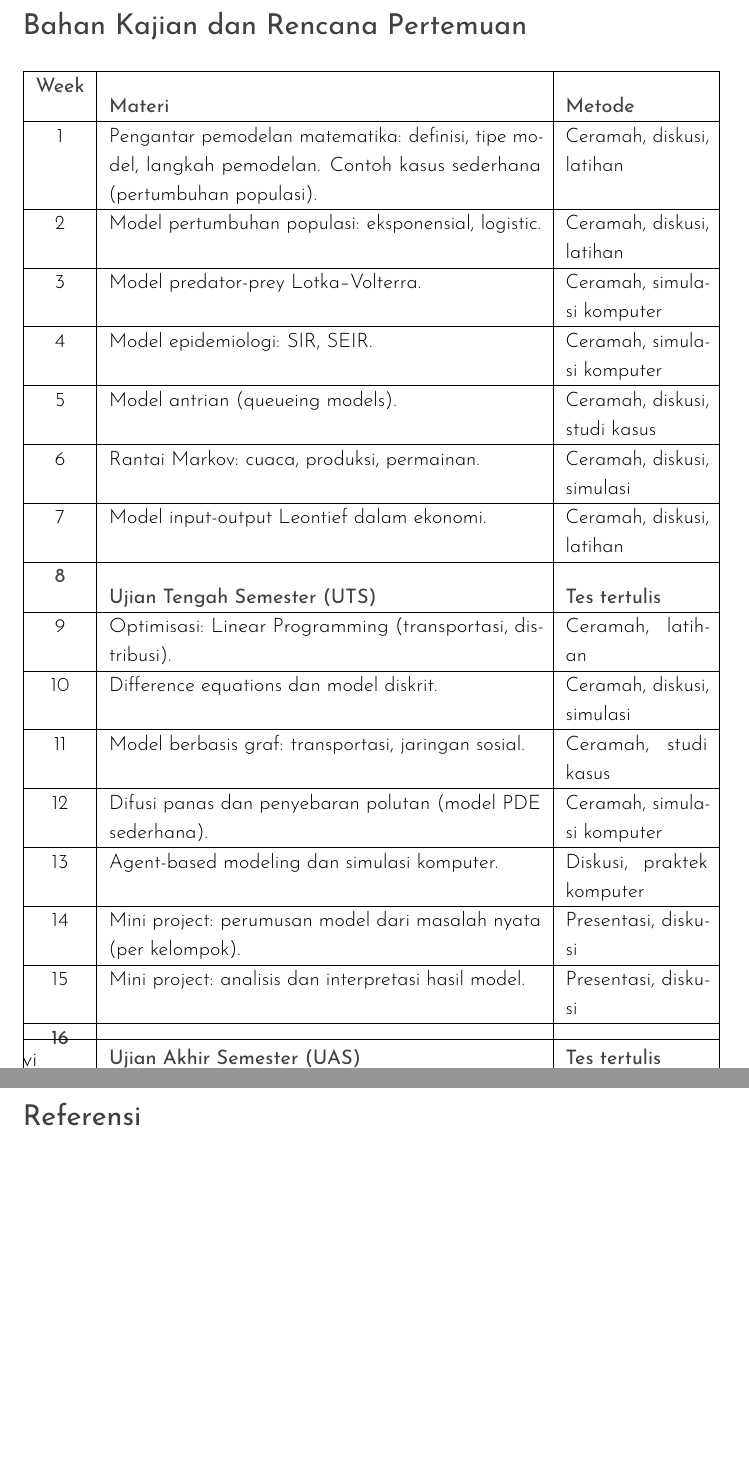
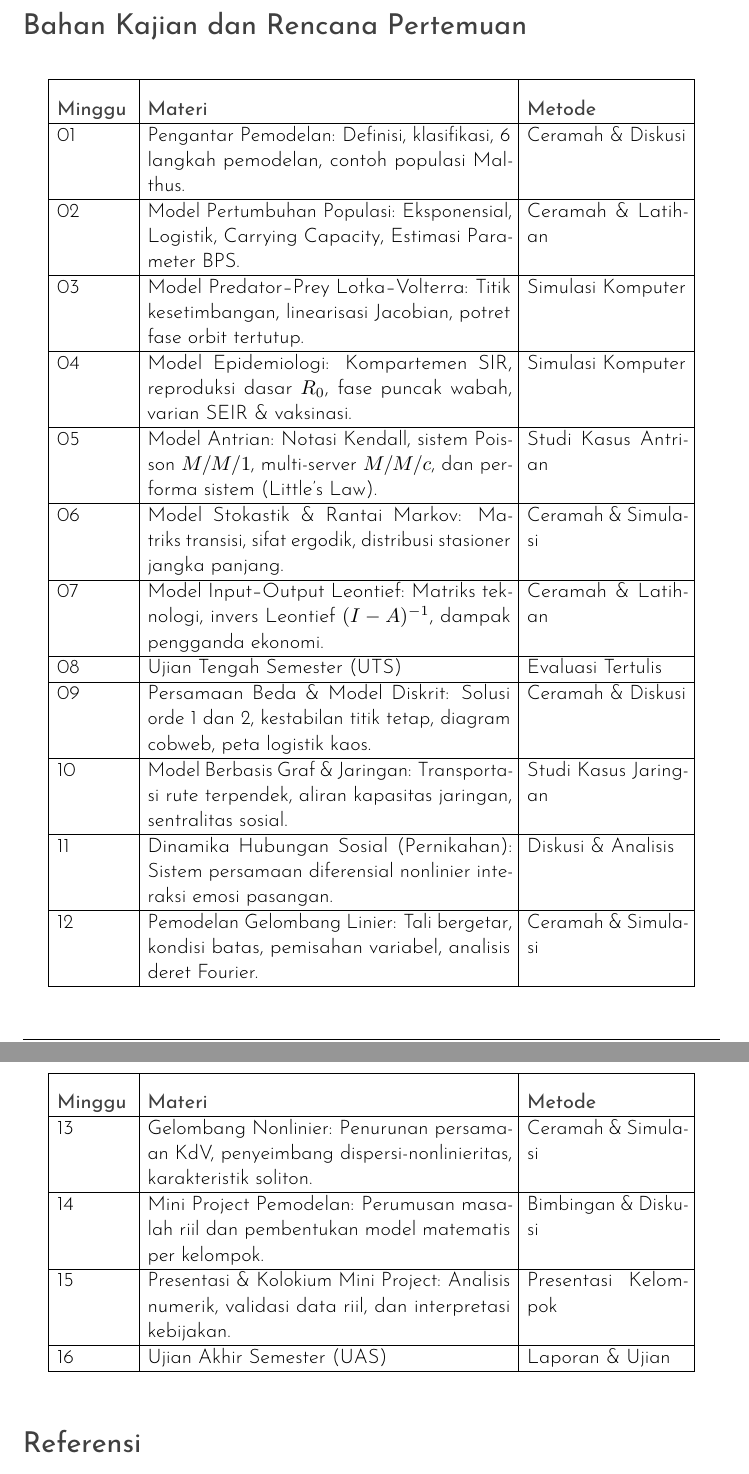
Before and after one commit to cmdsi-info/pemodelan-matematika, a LaTeX thesis (main.tex, which reads bukumjh.cls): two parts of pages 6 and 7 of 180 before the commit and two parts of pages 5 and 6 of 175 after it, joined at a grey line, cut so that both start at the same text, the shorter picture padded with empty space. Compiled offline with pdfLaTeX.

Commit message:
Selaraskan 12 bab, RPS, dan PDF buku ajar

```diff
--- a/bukumjh.cls
+++ b/bukumjh.cls
@@ -218,24 +218,32 @@
   \section*{Tentang Penulis}
   \addcontentsline{toc}{section}{Tentang Penulis}
 
+  \IfFileExists{Gbr/jamhuri_sqr.jpg}{%
   \begin{wrapfigure}{l}{2.5cm}
     \includegraphics[width=2.5cm]{Gbr/jamhuri_sqr.jpg}
   \end{wrapfigure}
+  }{}
   \textbf{Dr. Mohammad Jamhuri, M.Si.} adalah dosen tetap di Departemen Matematika, Fakultas Sains dan Teknologi, Universitas Islam Negeri Maulana Malik Ibrahim Malang. Ia menyelesaikan program doktoral di bidang Matematika Terapan di Institut Teknologi Sepuluh Nopember (ITS) Surabaya. Minat riset beliau meliputi machine learning, analisis numerik, dan pemodelan komputasional.
 
+  \IfFileExists{Gbr/Isa_sqr.jpg}{%
   \begin{wrapfigure}{r}{2.5cm}
     \includegraphics[width=2.5cm]{Gbr/Isa_sqr.jpg}
   \end{wrapfigure}
+  }{}
   \textbf{Prof. Dr. Mohammad Isa Irawan, M.T.} merupakan guru besar di Departemen Matematika, Fakultas Sains dan Analitika Data, Institut Teknologi Sepuluh Nopember (ITS) Surabaya. Ia meraih gelar doktor di bidang Software Engineering dari Vienna University of Technology, Austria. Minat riset beliau meliputi data science, machine learning, bioinformatika, data mining, artificial intelligence, dan decision sciences. Ia juga aktif memimpin berbagai proyek riset internasional.
 
+  \IfFileExists{Gbr/mukhlash_sqr.jpg}{%
   \begin{wrapfigure}{r}{2.5cm}
     \includegraphics[width=2.5cm]{Gbr/mukhlash_sqr.jpg}
   \end{wrapfigure}
+  }{}
   \textbf{Dr. Imam Mukhlash, M.T.} adalah dosen dan peneliti di Departemen Matematika ITS. Ia menyelesaikan pendidikan doktoral di bidang data mining di Institut Teknologi Bandung. Minat risetnya mencakup data mining, pembelajaran mesin, dan rekayasa perangkat lunak, dengan fokus pada pengolahan data tekstual dan temporal.
 
+  \IfFileExists{Gbr/Kusumastuti.png}{%
   \begin{wrapfigure}{l}{2.5cm}
     \includegraphics[width=2.5cm]{Gbr/Kusumastuti.png}
   \end{wrapfigure}
+  }{}
   \textbf{Ari Kusumastuti, M.Pd., M.Si.} merupakan dosen Matematika di UIN Maulana Malik Ibrahim Malang. Ia menyelesaikan pendidikan S2 di bidang Matematika Terapan dan kini tengah menempuh studi doktoral di ITS. Fokus risetnya adalah pada pemodelan matematika dan simulasi numerik dalam ilmu alam dan sosial.
 
   \clearpage
--- a/main.tex
+++ b/main.tex
@@ -1,4 +1,5 @@
 \documentclass{bukumjh}
+\usepackage{longtable}
 
 \begin{document}
 
@@ -36,26 +37,35 @@ Setelah mengikuti perkuliahan ini, mahasiswa mampu:
 \end{enumerate}
 
 \section*{Bahan Kajian dan Rencana Pertemuan}
-\begin{tabularx}{\textwidth}{|c|X|p{2.5cm}|}
+\begingroup
+\small
+\setstretch{1.05}
+\setlength{\tabcolsep}{4pt}
+\begin{longtable}{|p{1.3cm}|p{6.4cm}|p{2.8cm}|}
 \hline
-{\jsg Week} & {\jsg Materi} & {\jsg Metode} \\ \hline
-1 & Pengantar pemodelan matematika: definisi, tipe model, langkah pemodelan. Contoh kasus sederhana (pertumbuhan populasi). & Ceramah, diskusi, latihan \\ \hline
-2 & Model pertumbuhan populasi: eksponensial, logistic. & Ceramah, diskusi, latihan \\ \hline
-3 & Model predator-prey Lotka–Volterra. & Ceramah, simulasi komputer \\ \hline
-4 & Model epidemiologi: SIR, SEIR. & Ceramah, simulasi komputer \\ \hline
-5 & Model antrian (queueing models). & Ceramah, diskusi, studi kasus \\ \hline
-6 & Rantai Markov: cuaca, produksi, permainan. & Ceramah, diskusi, simulasi \\ \hline
-7 & Model input-output Leontief dalam ekonomi. & Ceramah, diskusi, latihan \\ \hline
-{\jsg 8} & {\jsg Ujian Tengah Semester (UTS)} & {\jsg Tes tertulis} \\ \hline
-9 & Optimisasi: Linear Programming (transportasi, distribusi). & Ceramah, latihan \\ \hline
-10 & Difference equations dan model diskrit. & Ceramah, diskusi, simulasi \\ \hline
-11 & Model berbasis graf: transportasi, jaringan sosial. & Ceramah, studi kasus \\ \hline
-12 & Difusi panas dan penyebaran polutan (model PDE sederhana). & Ceramah, simulasi komputer \\ \hline
-13 & Agent-based modeling dan simulasi komputer. & Diskusi, praktek komputer \\ \hline
-14 & Mini project: perumusan model dari masalah nyata (per kelompok). & Presentasi, diskusi \\ \hline
-15 & Mini project: analisis dan interpretasi hasil model. & Presentasi, diskusi \\ \hline
-{\jsg 16} & {\jsg Ujian Akhir Semester (UAS)} & {\jsg Tes tertulis} \\ \hline
-\end{tabularx}
+{\jsg Minggu} & {\jsg Materi} & {\jsg Metode} \\ \hline
+\endfirsthead
+\hline
+{\jsg Minggu} & {\jsg Materi} & {\jsg Metode} \\ \hline
+\endhead
+01 & Pengantar Pemodelan: Definisi, klasifikasi, 6 langkah pemodelan, contoh populasi Malthus. & Ceramah \& Diskusi \\ \hline
+02 & Model Pertumbuhan Populasi: Eksponensial, Logistik, Carrying Capacity, Estimasi Parameter BPS. & Ceramah \& Latihan \\ \hline
+03 & Model Predator–Prey Lotka–Volterra: Titik kesetimbangan, linearisasi Jacobian, potret fase orbit tertutup. & Simulasi Komputer \\ \hline
+04 & Model Epidemiologi: Kompartemen SIR, reproduksi dasar $R_0$, fase puncak wabah, varian SEIR \& vaksinasi. & Simulasi Komputer \\ \hline
+05 & Model Antrian: Notasi Kendall, sistem Poisson $M/M/1$, multi-server $M/M/c$, dan performa sistem (Little's Law). & Studi Kasus Antrian \\ \hline
+06 & Model Stokastik \& Rantai Markov: Matriks transisi, sifat ergodik, distribusi stasioner jangka panjang. & Ceramah \& Simulasi \\ \hline
+07 & Model Input–Output Leontief: Matriks teknologi, invers Leontief $(I-A)^{-1}$, dampak pengganda ekonomi. & Ceramah \& Latihan \\ \hline
+08 & Ujian Tengah Semester (UTS) & Evaluasi Tertulis \\ \hline
+09 & Persamaan Beda \& Model Diskrit: Solusi orde 1 dan 2, kestabilan titik tetap, diagram cobweb, peta logistik kaos. & Ceramah \& Diskusi \\ \hline
+10 & Model Berbasis Graf \& Jaringan: Transportasi rute terpendek, aliran kapasitas jaringan, sentralitas sosial. & Studi Kasus Jaringan \\ \hline
+11 & Dinamika Hubungan Sosial (Pernikahan): Sistem persamaan diferensial nonlinier interaksi emosi pasangan. & Diskusi \& Analisis \\ \hline
+12 & Pemodelan Gelombang Linier: Tali bergetar, kondisi batas, pemisahan variabel, analisis deret Fourier. & Ceramah \& Simulasi \\ \hline
+13 & Gelombang Nonlinier: Penurunan persamaan KdV, penyeimbang dispersi-nonlinieritas, karakteristik soliton. & Ceramah \& Simulasi \\ \hline
+14 & Mini Project Pemodelan: Perumusan masalah riil dan pembentukan model matematis per kelompok. & Bimbingan \& Diskusi \\ \hline
+15 & Presentasi \& Kolokium Mini Project: Analisis numerik, validasi data riil, dan interpretasi kebijakan. & Presentasi Kelompok \\ \hline
+16 & Ujian Akhir Semester (UAS) & Laporan \& Ujian \\ \hline
+\end{longtable}
+\endgroup
 
 \section*{Referensi}
 \begin{enumerate}
```
Also changed, not shown: main.pdf, main.tex (26 more changed lines), 1 other file.
